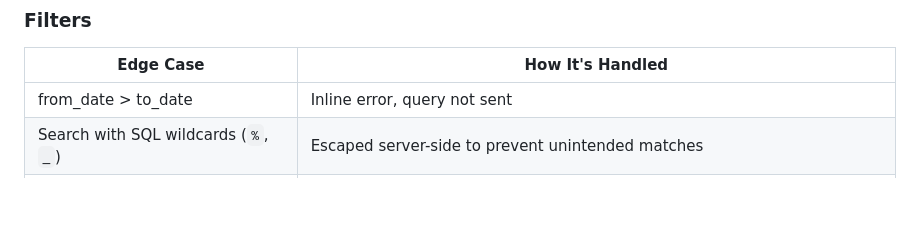
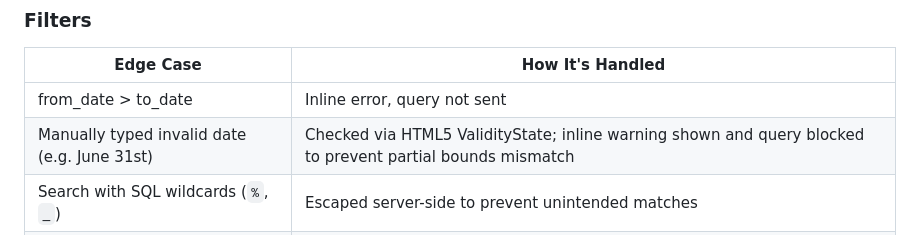
Before and after one commit to jen29-aa/expense-tracker, a Markdown page: expense-tracker/README.md, the part around the change. Rendered like a GitHub page; blank space fills up the shorter version.

Commit message:
Update README.md with date range filter validity edge-case documentation

```diff
--- a/expense-tracker/README.md
+++ b/expense-tracker/README.md
@@ -139,6 +139,7 @@ Filter params for GET `/api/expenses`: `category`, `from_date`, `to_date`, `sear
 | Edge Case | How It's Handled |
 |-----------|-----------------|
 | from_date > to_date | Inline error, query not sent |
+| Manually typed invalid date (e.g. June 31st) | Checked via HTML5 ValidityState; inline warning shown and query blocked to prevent partial bounds mismatch |
 | Search with SQL wildcards (`%`, `_`) | Escaped server-side to prevent unintended matches |
 | No results from filter vs no data at all | Different empty state messages ("No expenses match your filters" vs "No expenses yet") |
 | Invalid date format in URL params | 400 error with specific message |
```
